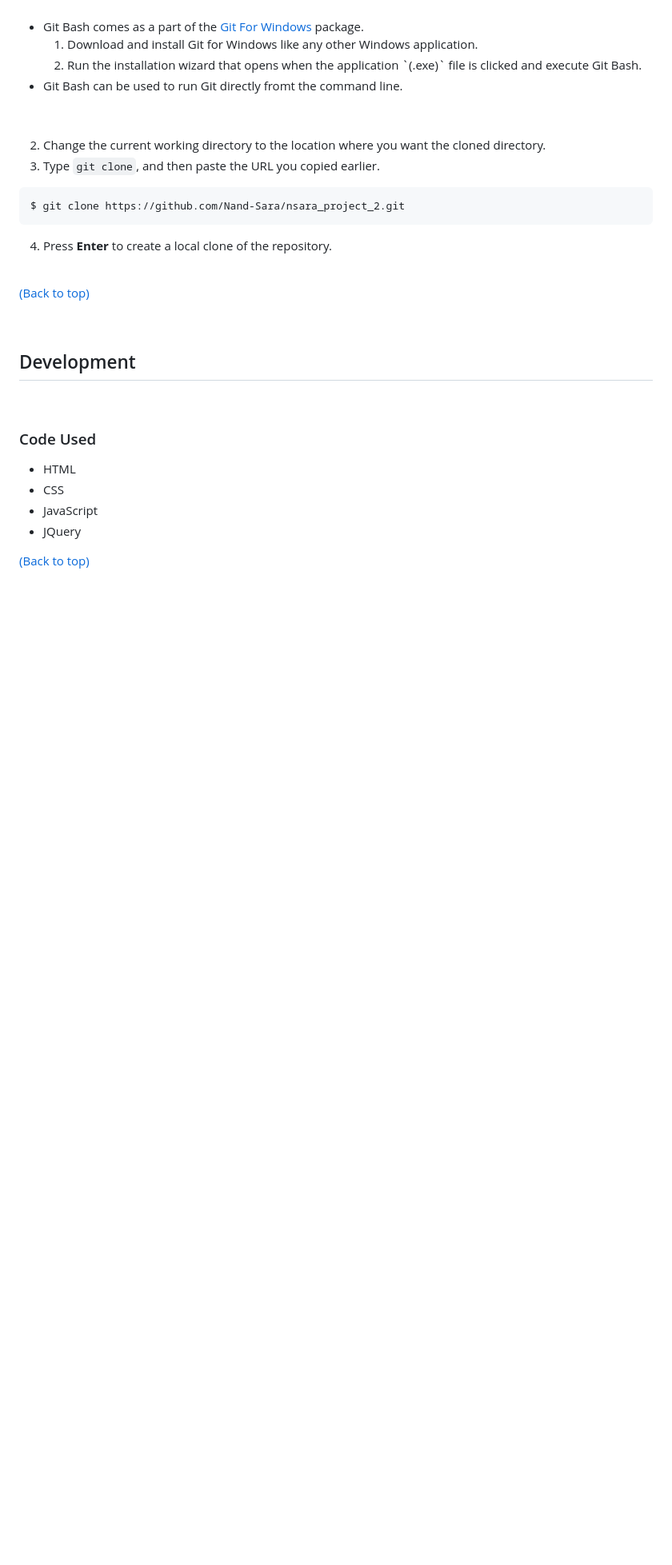
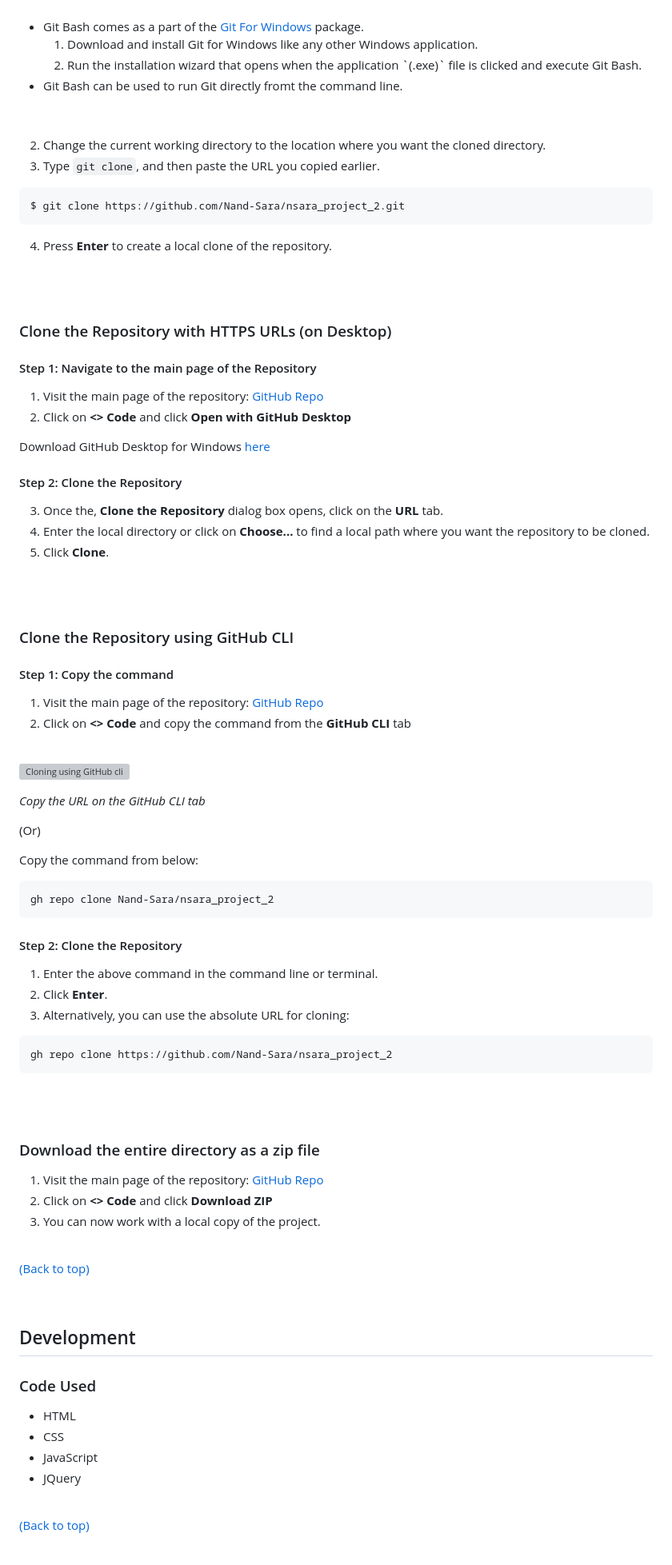
Before and after one commit to Nand-Sara/NSara-Project-2.github.io, a Markdown page: README.md, the part around the change printed below. Shown: that part at 80% size. GitHub-like rendering; folded sections open; blank space fills up the shorter version; grey boxes are pictures that could not be loaded.

````diff
--- a/README.md
+++ b/README.md
@@ -231,6 +231,63 @@ $ git clone https://github.com/Nand-Sara/nsara_project_2.git
 
 4. Press **Enter** to create a local clone of the repository.
 
+<br><br>
+
+### Clone the Repository with HTTPS URLs (on Desktop)
+
+#### Step 1: Navigate to the main page of the Repository
+
+1. Visit the main page of the repository: [GitHub Repo](https://github.com/Nand-Sara/nsara_project_2)
+2. Click on **<> Code** and click **Open with GitHub Desktop**
+
+Download GitHub Desktop for Windows [here](https://desktop.github.com/)
+
+#### Step 2: Clone the Repository
+
+3. Once the, **Clone the Repository** dialog box opens, click on the **URL** tab.
+4. Enter the local directory or click on **Choose...** to find a local path where you want the repository to be cloned.
+5. Click **Clone**.
+
+<br><br>
+
+### Clone the Repository using GitHub CLI
+
+#### Step 1: Copy the command
+
+1. Visit the main page of the repository: [GitHub Repo](https://github.com/Nand-Sara/nsara_project_2)
+2. Click on **<> Code** and copy the command from the **GitHub CLI** tab
+
+<br>
+
+![Cloning using GitHub cli](https://nand-sara.github.io/nsara_project_2/assets/documentation/cli-clone.png "Copy the link on the GitHub CLI tab")
+
+*Copy the URL on the GitHub CLI tab*
+
+(Or)
+
+Copy the command from below:
+```sh
+gh repo clone Nand-Sara/nsara_project_2
+```
+
+#### Step 2: Clone the Repository
+
+1. Enter the above command in the command line or terminal.
+2. Click **Enter**.
+3. Alternatively, you can use the absolute URL for cloning:
+
+```sh
+gh repo clone https://github.com/Nand-Sara/nsara_project_2
+```
+
+<br><br>
+
+### Download the entire directory as a zip file
+
+1. Visit the main page of the repository: [GitHub Repo](https://github.com/Nand-Sara/nsara_project_2)
+2. Click on **<> Code** and click **Download ZIP**
+3. You can now work with a local copy of the project.
+
 <br>
 
 [(Back to top)](#table-of-contents)
````
Also changed, not shown: other parts of README.md (+9 -3 lines).
